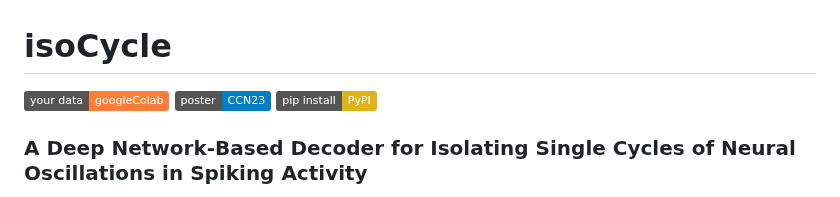
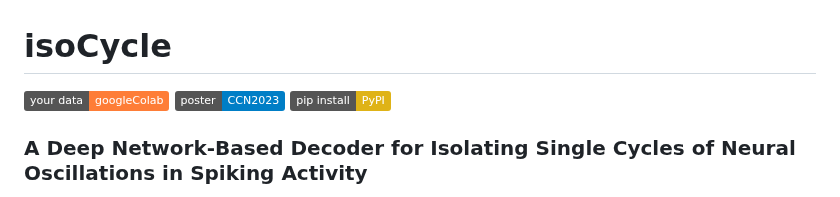
Before and after one commit to esiabri/isoCycle, a Markdown page: README.md, the part around the change. Drawn GitHub-style; badges without logos.

```diff
--- a/README.md
+++ b/README.md
@@ -1,7 +1,7 @@
 # isoCycle
 <!-- [![preprint](https://img.shields.io/badge/preprint-bioRxiv-blue)]() -->
 [![pip](https://img.shields.io/badge/your%20data-googleColab-orange)](https://colab.research.google.com/github/esiabri/isoCycle/blob/main/isoCycle_yourData_Colab.ipynb)
-[![pip](https://img.shields.io/badge/poster-CCN23-blue)](https://github.com/esiabri/isoCycle/blob/main/isoCycle/files/Poster_CCNeuro.pdf)
+[![pip](https://img.shields.io/badge/poster-CCN2023-blue)](https://github.com/esiabri/isoCycle/blob/main/isoCycle/files/Poster_CCNeuro.pdf)
 [![pip](https://img.shields.io/badge/pip%20install-PyPI-yellow)](https://pypi.org/project/isoCycle/)
 ### A Deep Network-Based Decoder for Isolating Single Cycles of Neural Oscillations in Spiking Activity
 
```
